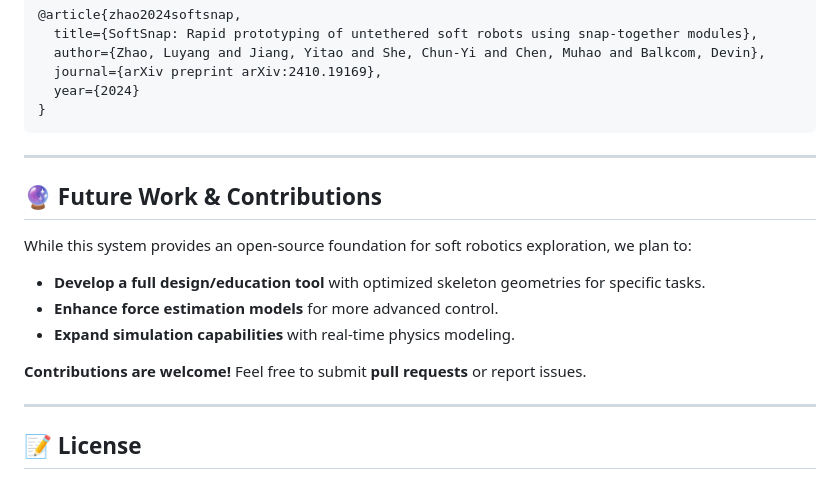
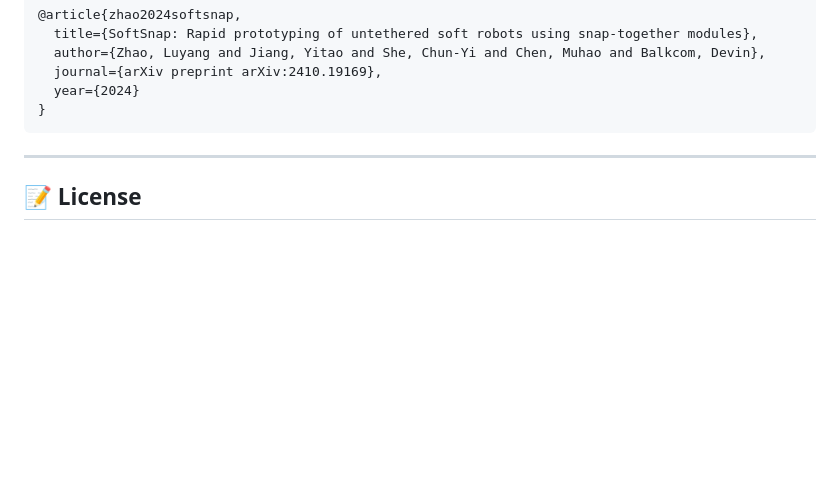
Before and after one commit to luyangzhao/SoftSnap, a Markdown page: README.md, the part around the change. Drawn GitHub-style; blank space fills up the shorter version.

````diff
--- a/README.md
+++ b/README.md
@@ -120,15 +120,6 @@ Zhao, L., Jiang, Y., She, C., Chen, M., Balkcom, D., 2024. SoftSnap: Rapid Proto
 }
 ```
 
----
-
-## 🔮 Future Work & Contributions
-While this system provides an open-source foundation for soft robotics exploration, we plan to:
-- **Develop a full design/education tool** with optimized skeleton geometries for specific tasks.
-- **Enhance force estimation models** for more advanced control.
-- **Expand simulation capabilities** with real-time physics modeling.
-
-**Contributions are welcome!** Feel free to submit **pull requests** or report issues.
 
 ---
 
````
